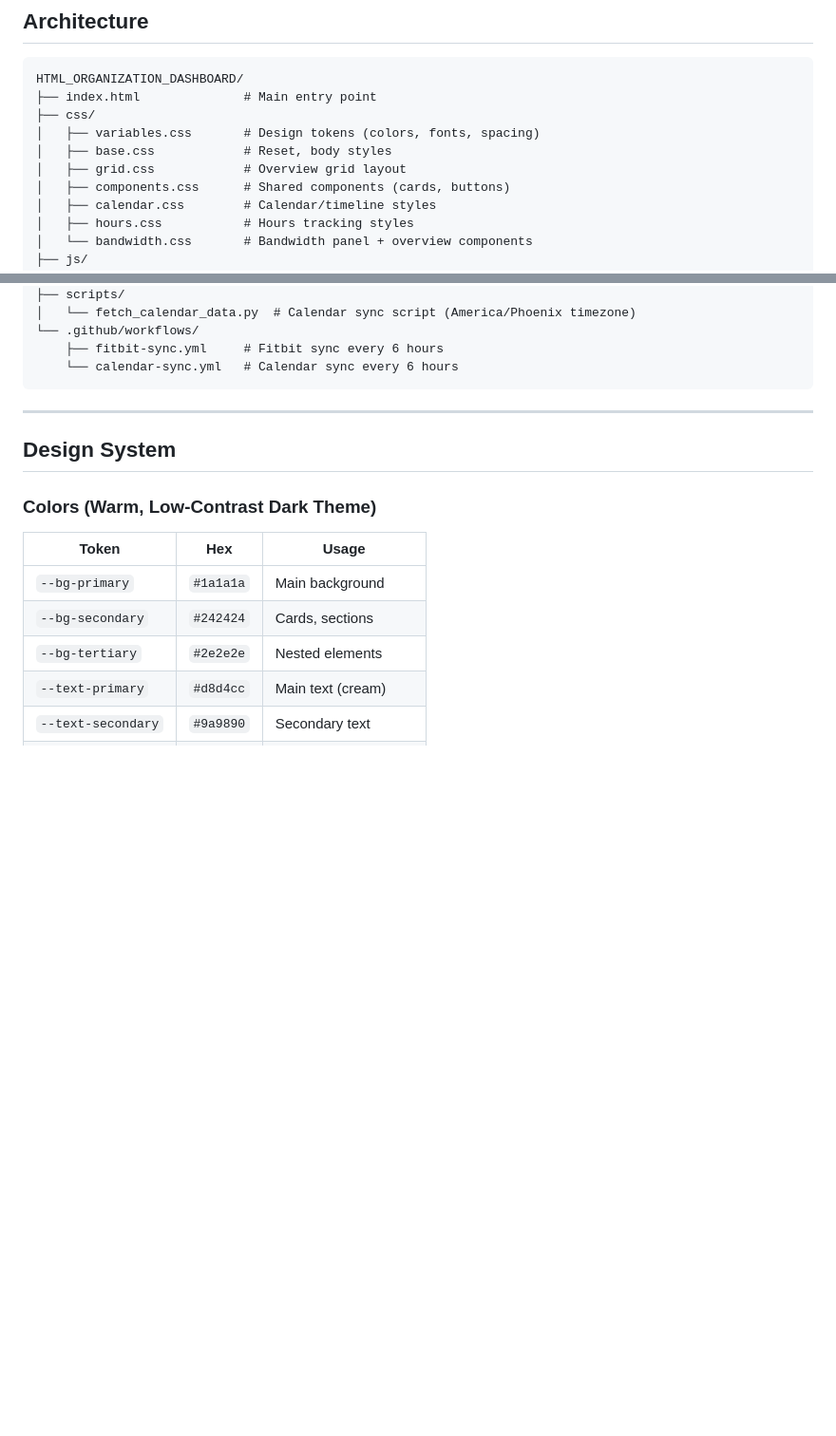
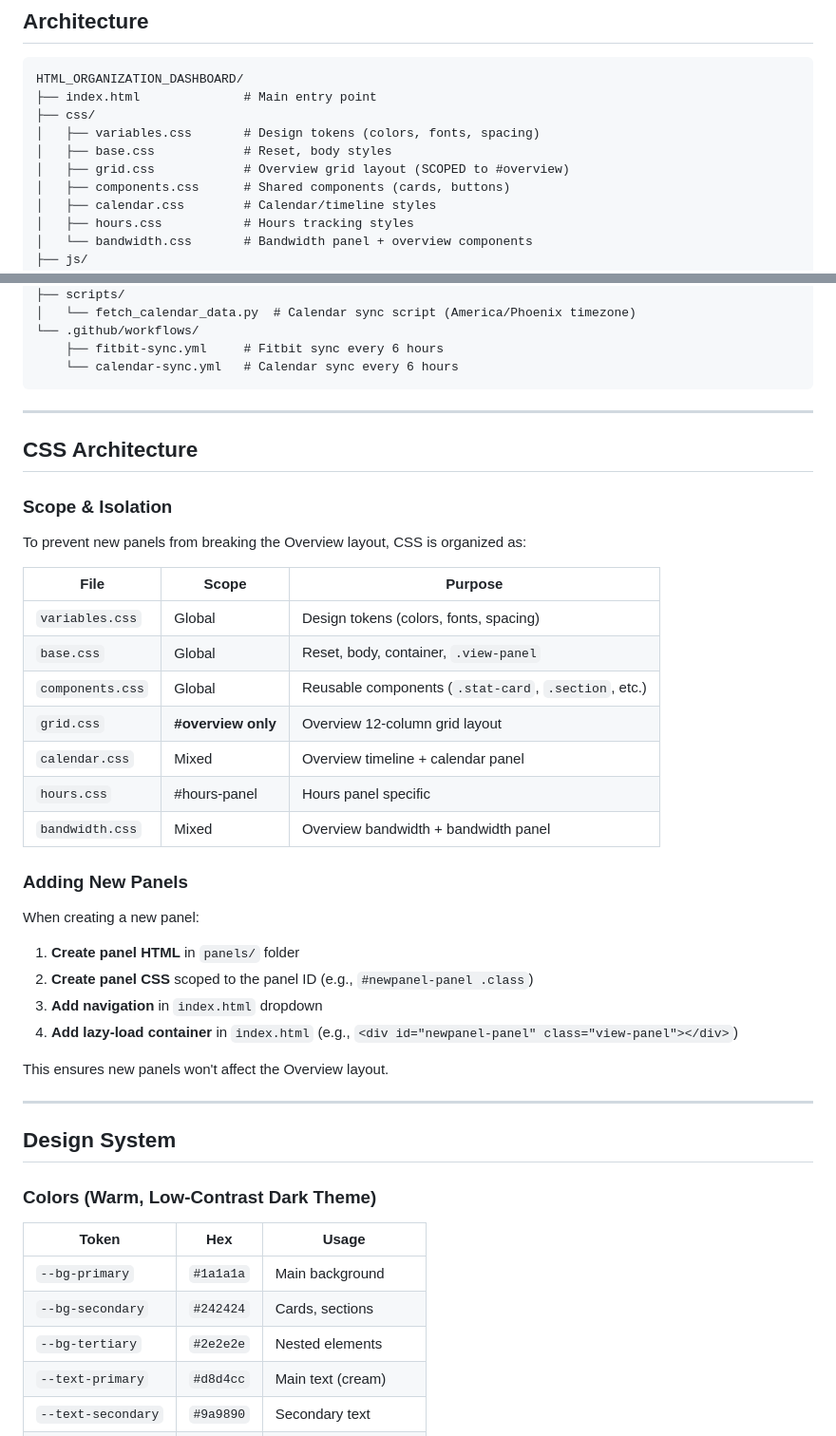
Before and after one commit to mlpsychai/HTML_ORGANIZATION_DASHBOARD, a Markdown page: README.md, 2 parts joined by grey strips. Shown at 95% size. GitHub-like rendering; blank space fills up the shorter version.

````diff
--- a/README.md
+++ b/README.md
@@ -93,7 +93,7 @@ HTML_ORGANIZATION_DASHBOARD/
 ├── css/
 │   ├── variables.css       # Design tokens (colors, fonts, spacing)
 │   ├── base.css            # Reset, body styles
-│   ├── grid.css            # Overview grid layout
+│   ├── grid.css            # Overview grid layout (SCOPED to #overview)
 │   ├── components.css      # Shared components (cards, buttons)
 │   ├── calendar.css        # Calendar/timeline styles
 │   ├── hours.css           # Hours tracking styles
@@ -121,6 +121,35 @@ HTML_ORGANIZATION_DASHBOARD/
     ├── fitbit-sync.yml     # Fitbit sync every 6 hours
     └── calendar-sync.yml   # Calendar sync every 6 hours
 ```
+
+---
+
+## CSS Architecture
+
+### Scope & Isolation
+
+To prevent new panels from breaking the Overview layout, CSS is organized as:
+
+| File | Scope | Purpose |
+|------|-------|---------|
+| `variables.css` | Global | Design tokens (colors, fonts, spacing) |
+| `base.css` | Global | Reset, body, container, `.view-panel` |
+| `components.css` | Global | Reusable components (`.stat-card`, `.section`, etc.) |
+| `grid.css` | **#overview only** | Overview 12-column grid layout |
+| `calendar.css` | Mixed | Overview timeline + calendar panel |
+| `hours.css` | #hours-panel | Hours panel specific |
+| `bandwidth.css` | Mixed | Overview bandwidth + bandwidth panel |
+
+### Adding New Panels
+
+When creating a new panel:
+
+1. **Create panel HTML** in `panels/` folder
+2. **Create panel CSS** scoped to the panel ID (e.g., `#newpanel-panel .class`)
+3. **Add navigation** in `index.html` dropdown
+4. **Add lazy-load container** in `index.html` (e.g., `<div id="newpanel-panel" class="view-panel"></div>`)
+
+This ensures new panels won't affect the Overview layout.
 
 ---
 
````
Also changed, not shown: other parts of README.md (+20 -0 lines).
